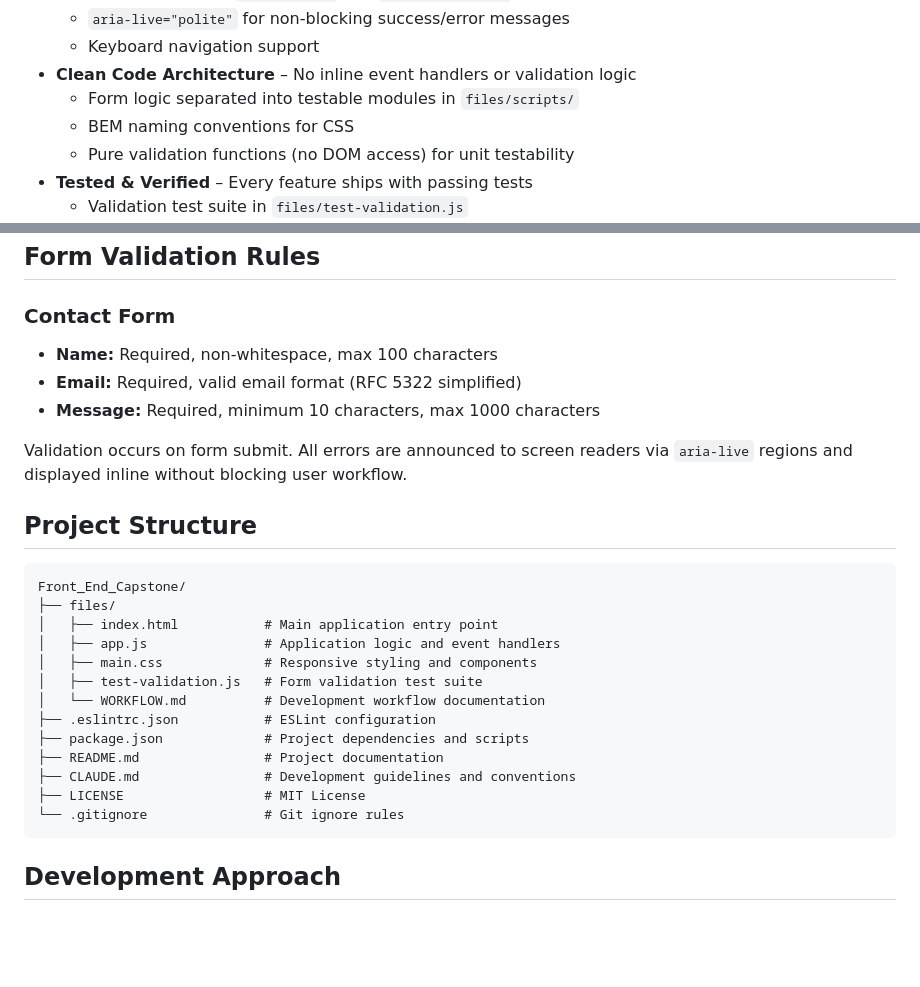
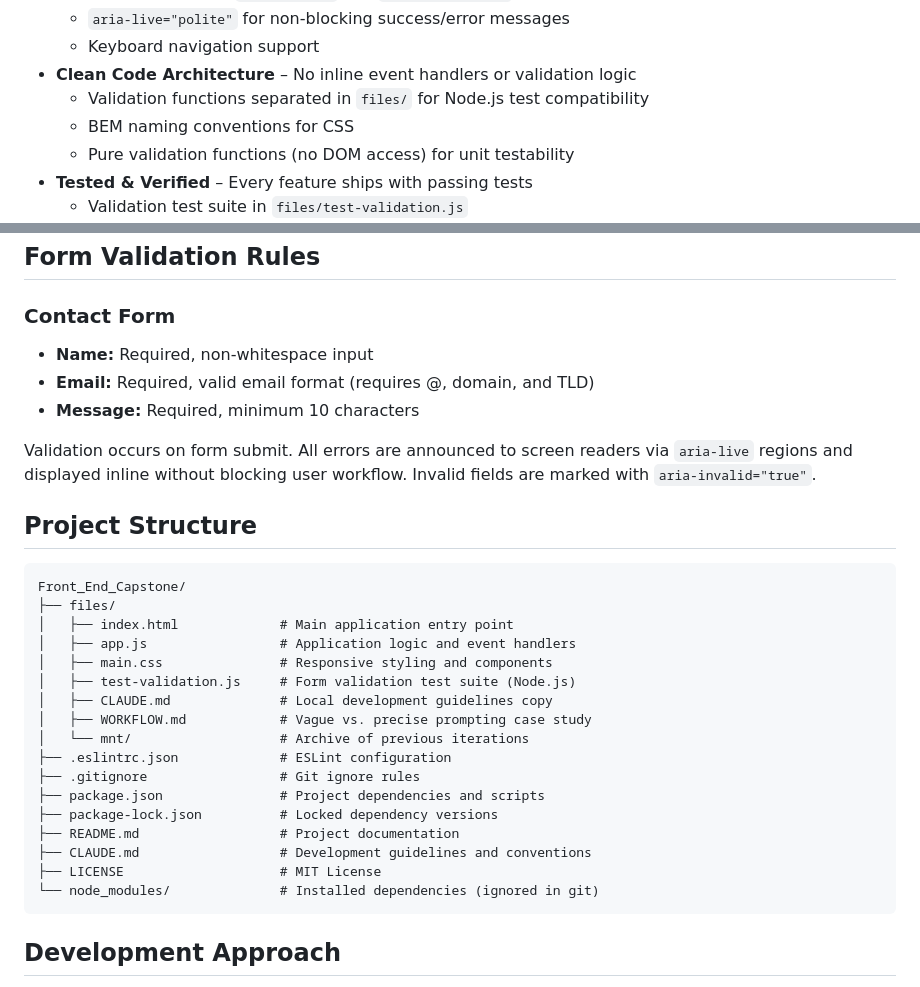
Before and after one commit to Mkof37/Front_End_Capstone, a Markdown page: README.md, 2 parts joined by grey strips. Drawn GitHub-style; blank space fills up the shorter version.

````diff
--- a/README.md
+++ b/README.md
@@ -24,7 +24,7 @@ HTML5, CSS3, JavaScript, and AI integration.
   - `aria-live="polite"` for non-blocking success/error messages
   - Keyboard navigation support
 - **Clean Code Architecture** – No inline event handlers or validation logic
-  - Form logic separated into testable modules in `files/scripts/`
+  - Validation functions separated in `files/` for Node.js test compatibility
   - BEM naming conventions for CSS
   - Pure validation functions (no DOM access) for unit testability
 - **Tested & Verified** – Every feature ships with passing tests
@@ -93,29 +93,34 @@ development scripts.
 ## Form Validation Rules
 
 ### Contact Form
-- **Name:** Required, non-whitespace, max 100 characters
-- **Email:** Required, valid email format (RFC 5322 simplified)
-- **Message:** Required, minimum 10 characters, max 1000 characters
+- **Name:** Required, non-whitespace input
+- **Email:** Required, valid email format (requires @, domain, and TLD)
+- **Message:** Required, minimum 10 characters
 
 Validation occurs on form submit. All errors are announced to screen readers
 via `aria-live` regions and displayed inline without blocking user workflow.
+Invalid fields are marked with `aria-invalid="true"`.
 
 ## Project Structure
 
 ```text
 Front_End_Capstone/
 ├── files/
-│   ├── index.html           # Main application entry point
-│   ├── app.js               # Application logic and event handlers
-│   ├── main.css             # Responsive styling and components
-│   ├── test-validation.js   # Form validation test suite
-│   └── WORKFLOW.md          # Development workflow documentation
-├── .eslintrc.json           # ESLint configuration
-├── package.json             # Project dependencies and scripts
-├── README.md                # Project documentation
-├── CLAUDE.md                # Development guidelines and conventions
-├── LICENSE                  # MIT License
-└── .gitignore               # Git ignore rules
+│   ├── index.html             # Main application entry point
+│   ├── app.js                 # Application logic and event handlers
+│   ├── main.css               # Responsive styling and components
+│   ├── test-validation.js     # Form validation test suite (Node.js)
+│   ├── CLAUDE.md              # Local development guidelines copy
+│   ├── WORKFLOW.md            # Vague vs. precise prompting case study
+│   └── mnt/                   # Archive of previous iterations
+├── .eslintrc.json             # ESLint configuration
+├── .gitignore                 # Git ignore rules
+├── package.json               # Project dependencies and scripts
+├── package-lock.json          # Locked dependency versions
+├── README.md                  # Project documentation
+├── CLAUDE.md                  # Development guidelines and conventions
+├── LICENSE                    # MIT License
+└── node_modules/              # Installed dependencies (ignored in git)
 ```
 
 ## Development Approach
````
Also changed, not shown: CLAUDE.md (+18 -18 lines).
